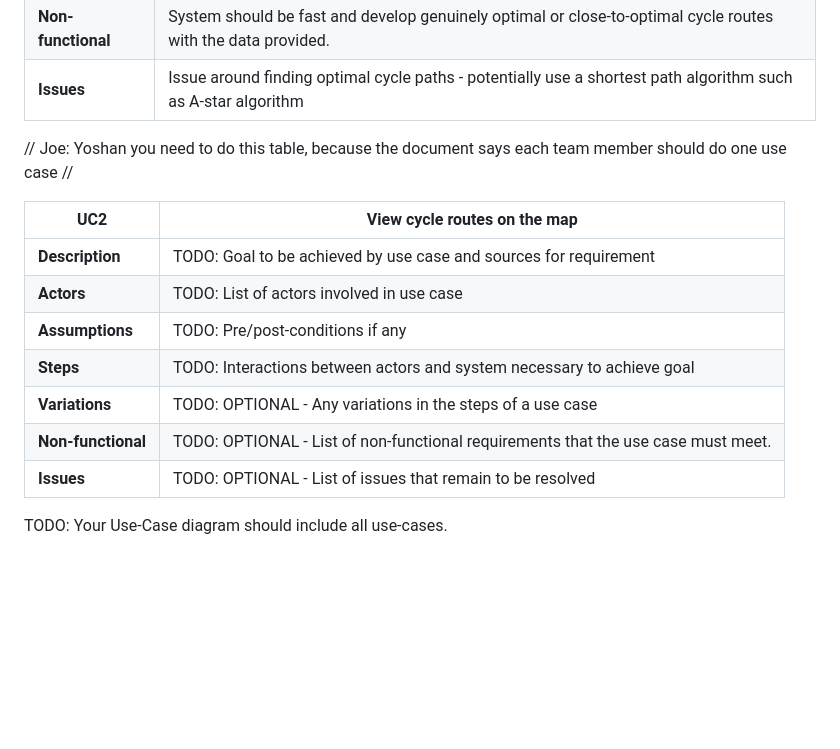
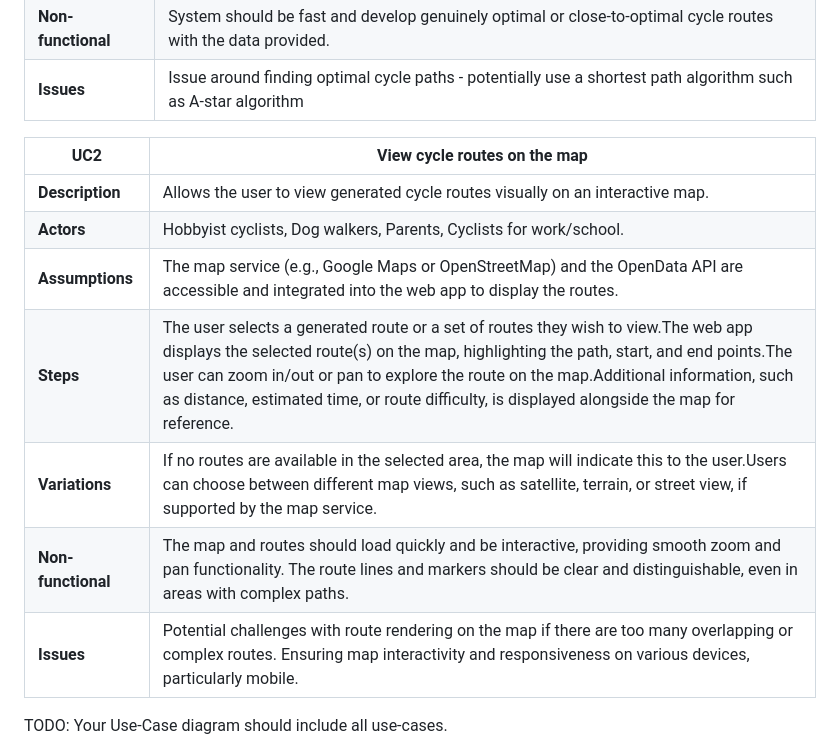
Before and after one commit to Yoshan2006/-Leisure-rides-for-cycling-in-and-around-Bristol-and-South-Gloucestershire., a Markdown page: docs/requirements.md, the part around the change. GitHub-like rendering; blank space fills up the shorter version.

```diff
--- a/docs/requirements.md
+++ b/docs/requirements.md
@@ -40,17 +40,17 @@ TODO: Describe each use case (at least one per team member).
 | **Issues** | Issue around finding optimal cycle paths - potentially use a shortest path algorithm such as A-star algorithm |
 
 
-// Joe: Yoshan you need to do this table, because the document says each team member should do one use case //
+
 
 | UC2 | View cycle routes on the map |
 | -------------------------------------- | ------------------- |
-| **Description** | TODO: Goal to be achieved by use case and sources for requirement |
-| **Actors** | TODO: List of actors involved in use case |
-| **Assumptions** | TODO: Pre/post-conditions if any</td></tr>
-| **Steps** | TODO: Interactions between actors and system necessary to achieve goal |
-| **Variations** | TODO: OPTIONAL - Any variations in the steps of a use case |
-| **Non-functional** | TODO: OPTIONAL - List of non-functional requirements that the use case must meet. |
-| **Issues** | TODO: OPTIONAL - List of issues that remain to be resolved |
+| **Description** |  Allows the user to view generated cycle routes visually on an interactive map.
+| **Actors** |  Hobbyist cyclists, Dog walkers, Parents, Cyclists for work/school.
+| **Assumptions** | The map service (e.g., Google Maps or OpenStreetMap) and the OpenData API are accessible and integrated into the web app to display the routes.
+| **Steps** | The user selects a generated route or a set of routes they wish to view.The web app displays the selected route(s) on the map, highlighting the path, start, and end points.The user can zoom in/out or pan to explore the route on the map.Additional information, such as distance, estimated time, or route difficulty, is displayed alongside the map for reference.
+| **Variations** | If no routes are available in the selected area, the map will indicate this to the user.Users can choose between different map views, such as satellite, terrain, or street view, if supported by the map service.
+| **Non-functional** | The map and routes should load quickly and be interactive, providing smooth zoom and pan functionality. The route lines and markers should be clear and distinguishable, even in areas with complex paths.
+| **Issues** | Potential challenges with route rendering on the map if there are too many overlapping or complex routes. Ensuring map interactivity and responsiveness on various devices, particularly mobile.
 
 TODO: Your Use-Case diagram should include all use-cases.
 
```
